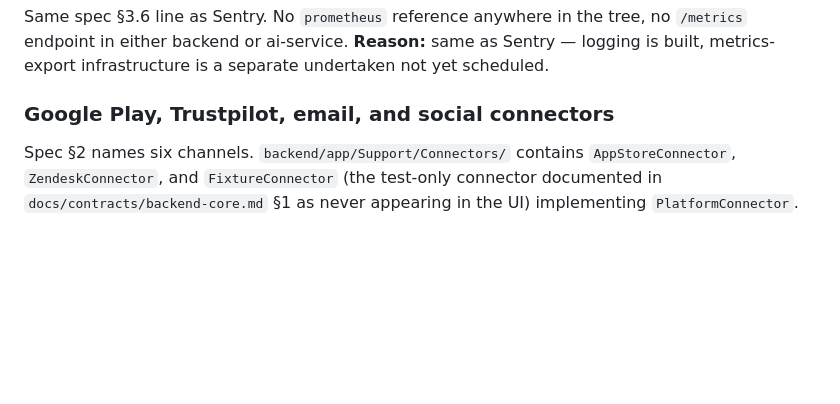
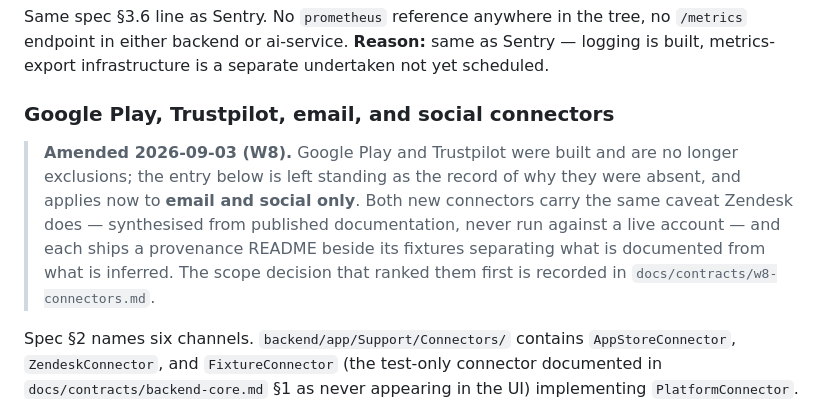
Before and after one commit to ayberkaarda/OmniHear, a Markdown page: docs/adr/0010-deliberate-scope-exclusions.md, the part around the change. GitHub-like rendering; blank space fills up the shorter version.

```diff
--- a/docs/adr/0010-deliberate-scope-exclusions.md
+++ b/docs/adr/0010-deliberate-scope-exclusions.md
@@ -61,6 +61,15 @@ as Sentry — logging is built, metrics-export infrastructure is a separate
 undertaken not yet scheduled.
 
 ### Google Play, Trustpilot, email, and social connectors
+
+> **Amended 2026-09-03 (W8).** Google Play and Trustpilot were built and are no
+> longer exclusions; the entry below is left standing as the record of why they
+> were absent, and applies now to **email and social only**. Both new connectors
+> carry the same caveat Zendesk does — synthesised from published documentation,
+> never run against a live account — and each ships a provenance README beside
+> its fixtures separating what is documented from what is inferred. The scope
+> decision that ranked them first is recorded in `docs/contracts/w8-connectors.md`.
+
 Spec §2 names six channels. `backend/app/Support/Connectors/` contains
 `AppStoreConnector`, `ZendeskConnector`, and `FixtureConnector` (the test-only
 connector documented in `docs/contracts/backend-core.md` §1 as never
```
Also changed, not shown: docs/PROGRESS.md (+16 -16 lines), docs/contracts/w8-connectors.md (+46 -6 lines).
